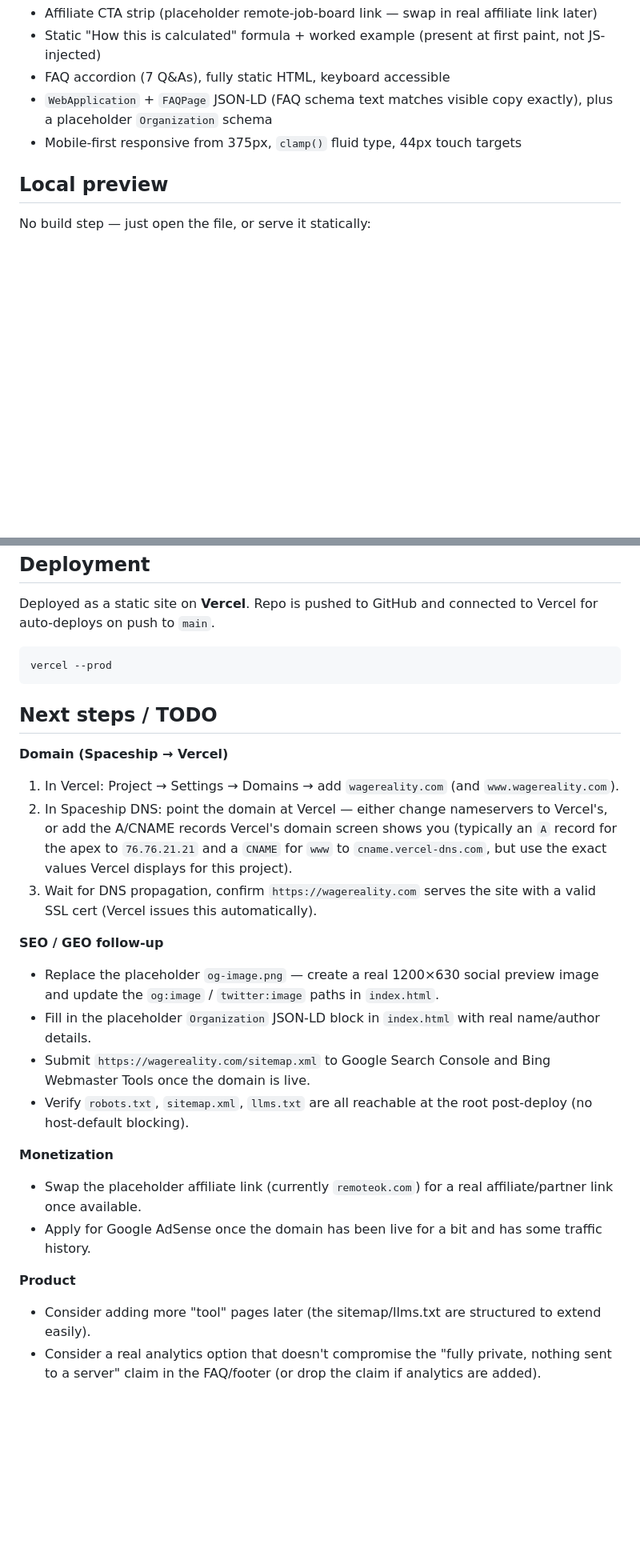
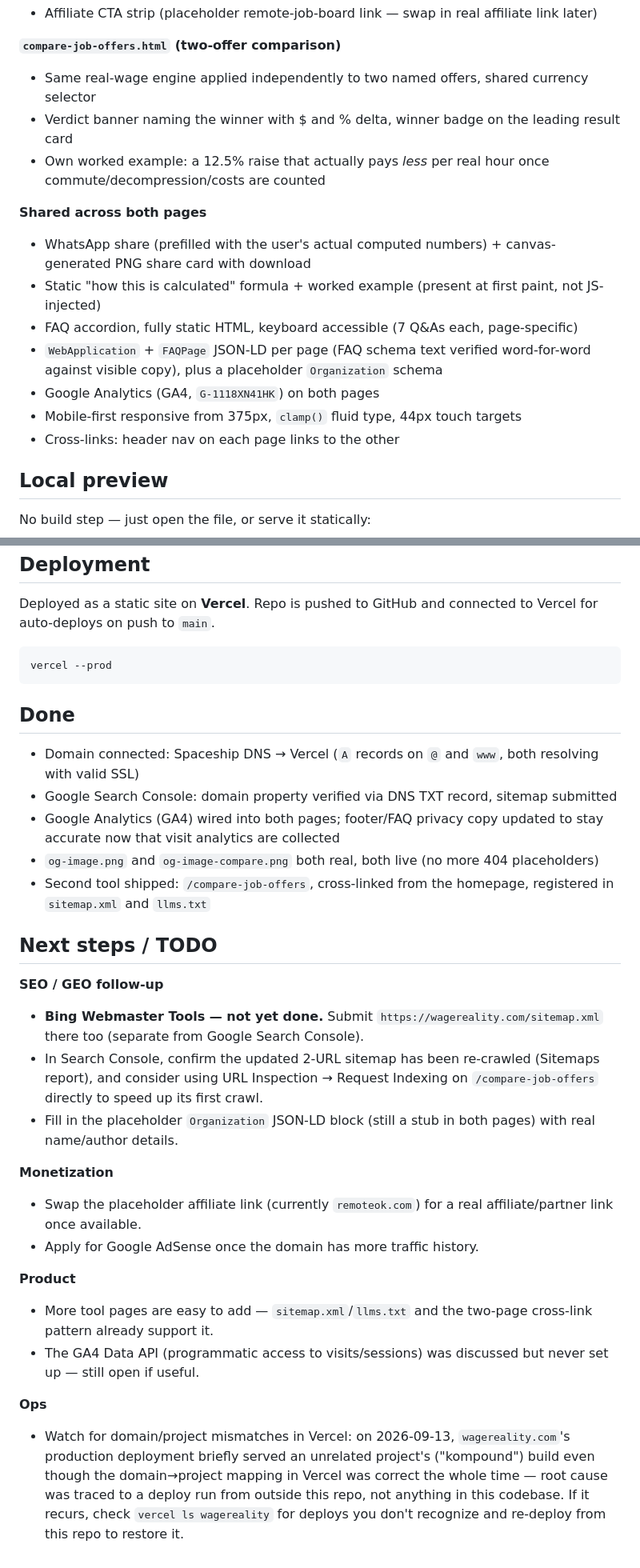
Before and after one commit to arunv20/wagereality, a Markdown page: README.md, 2 parts joined by grey strips. Shown at 80% size. Drawn GitHub-style; blank space fills up the shorter version.

````diff
--- a/README.md
+++ b/README.md
@@ -34,8 +42,18 @@ Deliberately minimal, per the build spec:
 - Affiliate CTA strip (placeholder remote-job-board link — swap in real affiliate link later)
-- Static "How this is calculated" formula + worked example (present at first paint, not JS-injected)
-- FAQ accordion (7 Q&As), fully static HTML, keyboard accessible
-- `WebApplication` + `FAQPage` JSON-LD (FAQ schema text matches visible copy exactly), plus a placeholder `Organization` schema
+
+**`compare-job-offers.html` (two-offer comparison)**
+- Same real-wage engine applied independently to two named offers, shared currency selector
+- Verdict banner naming the winner with $ and % delta, winner badge on the leading result card
+- Own worked example: a 12.5% raise that actually pays *less* per real hour once commute/decompression/costs are counted
+
+**Shared across both pages**
+- WhatsApp share (prefilled with the user's actual computed numbers) + canvas-generated PNG share card with download
+- Static "how this is calculated" formula + worked example (present at first paint, not JS-injected)
+- FAQ accordion, fully static HTML, keyboard accessible (7 Q&As each, page-specific)
+- `WebApplication` + `FAQPage` JSON-LD per page (FAQ schema text verified word-for-word against visible copy), plus a placeholder `Organization` schema
+- Google Analytics (GA4, `G-1118XN41HK`) on both pages
 - Mobile-first responsive from 375px, `clamp()` fluid type, 44px touch targets
+- Cross-links: header nav on each page links to the other
 
 ## Local preview
 
@@ -55,23 +73,28 @@ Deployed as a static site on **Vercel**. Repo is pushed to GitHub and connected
 vercel --prod
 ```
 
+## Done
+
+- Domain connected: Spaceship DNS → Vercel (`A` records on `@` and `www`, both resolving with valid SSL)
+- Google Search Console: domain property verified via DNS TXT record, sitemap submitted
+- Google Analytics (GA4) wired into both pages; footer/FAQ privacy copy updated to stay accurate now that visit analytics are collected
+- `og-image.png` and `og-image-compare.png` both real, both live (no more 404 placeholders)
+- Second tool shipped: `/compare-job-offers`, cross-linked from the homepage, registered in `sitemap.xml` and `llms.txt`
+
 ## Next steps / TODO
 
-**Domain (Spaceship → Vercel)**
-1. In Vercel: Project → Settings → Domains → add `wagereality.com` (and `www.wagereality.com`).
-2. In Spaceship DNS: point the domain at Vercel — either change nameservers to Vercel's, or add the A/CNAME records Vercel's domain screen shows you (typically an `A` record for the apex to `76.76.21.21` and a `CNAME` for `www` to `cname.vercel-dns.com`, but use the exact values Vercel displays for this project).
-3. Wait for DNS propagation, confirm `https://wagereality.com` serves the site with a valid SSL cert (Vercel issues this automatically).
-
 **SEO / GEO follow-up**
-- Replace the placeholder `og-image.png` — create a real 1200×630 social preview image and update the `og:image` / `twitter:image` paths in `index.html`.
-- Fill in the placeholder `Organization` JSON-LD block in `index.html` with real name/author details.
-- Submit `https://wagereality.com/sitemap.xml` to Google Search Console and Bing Webmaster Tools once the domain is live.
-- Verify `robots.txt`, `sitemap.xml`, `llms.txt` are all reachable at the root post-deploy (no host-default blocking).
+- **Bing Webmaster Tools — not yet done.** Submit `https://wagereality.com/sitemap.xml` there too (separate from Google Search Console).
+- In Search Console, confirm the updated 2-URL sitemap has been re-crawled (Sitemaps report), and consider using URL Inspection → Request Indexing on `/compare-job-offers` directly to speed up its first crawl.
+- Fill in the placeholder `Organization` JSON-LD block (still a stub in both pages) with real name/author details.
 
 **Monetization**
 - Swap the placeholder affiliate link (currently `remoteok.com`) for a real affiliate/partner link once available.
-- Apply for Google AdSense once the domain has been live for a bit and has some traffic history.
+- Apply for Google AdSense once the domain has more traffic history.
 
 **Product**
-- Consider adding more "tool" pages later (the sitemap/llms.txt are structured to extend easily).
-- Consider a real analytics option that doesn't compromise the "fully private, nothing sent to a server" claim in the FAQ/footer (or drop the claim if analytics are added).
+- More tool pages are easy to add — `sitemap.xml`/`llms.txt` and the two-page cross-link pattern already support it.
+- The GA4 Data API (programmatic access to visits/sessions) was discussed but never set up — still open if useful.
+
+**Ops**
+- Watch for domain/project mismatches in Vercel: on 2026-09-13, `wagereality.com`'s production deployment briefly served an unrelated project's ("kompound") build even though the domain→project mapping in Vercel was correct the whole time — root cause was traced to a deploy run from outside this repo, not anything in this codebase. If it recurs, check `vercel ls wagereality` for deploys you don't recognize and re-deploy from this repo to restore it.
````
Also changed, not shown: other parts of README.md (+18 -10 lines).
